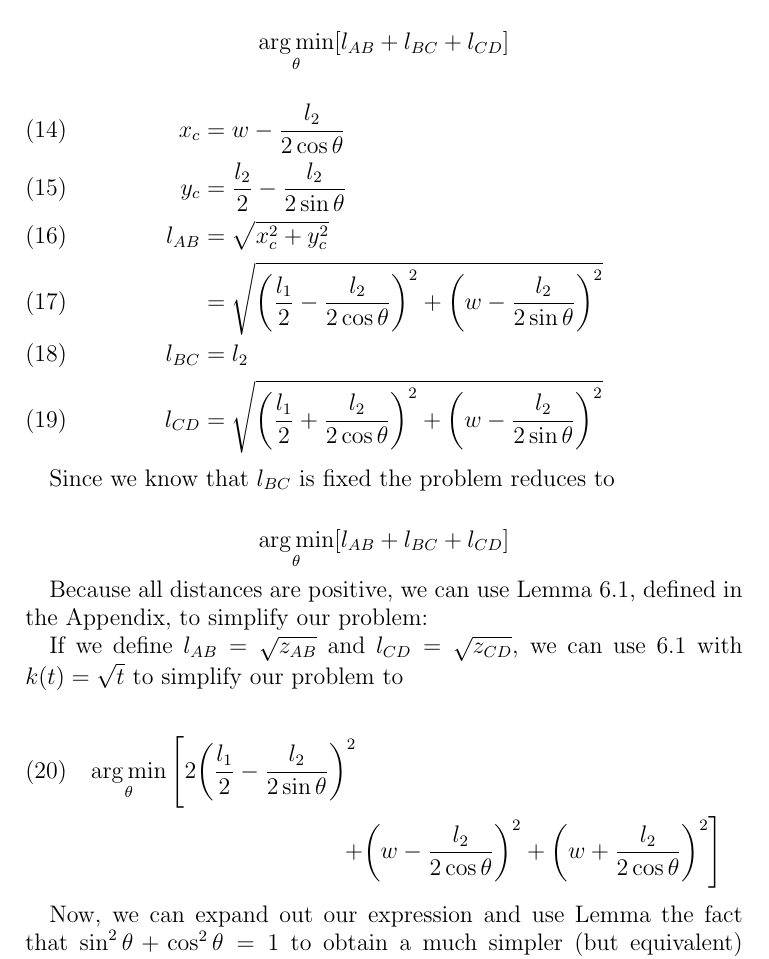
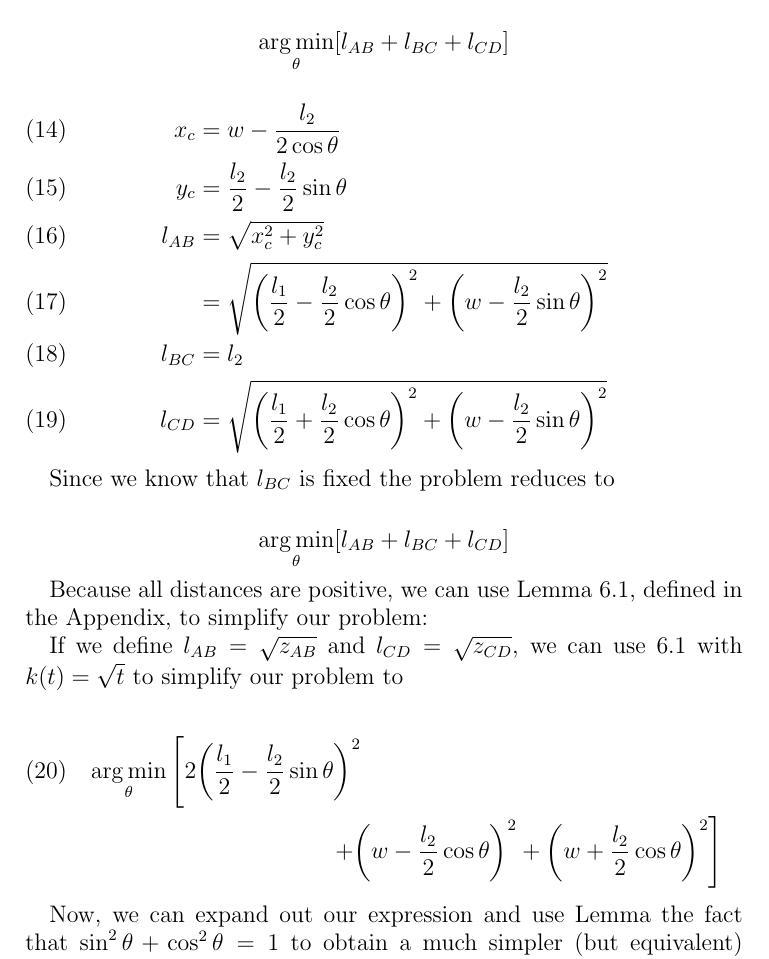
Before and after one commit to jallen01/races, a LaTeX paper (paper.tex, which reads cone_theorems.tex): part of page 10 of 15, cut so that both start at the same text. Compiled offline with pdfLaTeX.

Commit message:
Fixing trig in quadrilateral problem.

```diff
--- a/cone_theorems.tex
+++ b/cone_theorems.tex
@@ -14,11 +14,11 @@ We will constrain the problem such that it is similar to the problem of a partic
 
 \begin{align}
   x_c& = w - \frac{l_2}{2 \cos{\theta}}\\
-  y_c& = \frac{l_2}{2} - \frac{l_2}{2 \sin{\theta}}\\
+  y_c& = \frac{l_2}{2} - \frac{l_2}{2} \sin{\theta}\\
   l_{AB}& = \sqrt{x_c^2 + y_c^2}\\
-  & = \sqrt{ \paren{\frac{l_1}{2} - \frac{l_2}{2 \cos\theta}}^2 + \paren{w - \frac{l_2}{2 \sin\theta}}^2 }\\
+        & = \sqrt{ \paren{\frac{l_1}{2} - \frac{l_2}{2} \cos\theta}^2 + \paren{w - \frac{l_2}{2} \sin\theta}^2 }\\
   l_{BC}& = l_2\\
-  l_{CD}& = \sqrt{\paren{\frac{l_1}{2} + \frac{l_2}{2 \cos\theta}}^2 + \paren{w - \frac{l_2}{2 \sin\theta}}^2 }
+  l_{CD}& = \sqrt{\paren{\frac{l_1}{2} + \frac{l_2}{2} \cos\theta}^2 + \paren{w - \frac{l_2}{2} \sin\theta}^2 }
 \end{align}
 
 Since we know that $l_{BC}$ is fixed the problem reduces to
@@ -32,8 +32,8 @@ Because all distances are positive, we can use Lemma \ref{lemma:conv-argmin}, de
 If we define $l_{AB} = \sqrt{z_{AB}}$ and $l_{CD} = \sqrt{z_{CD}}$, we can use \ref{lemma:conv-argmin} with $k(t) = \sqrt{t}$ to simplify our problem to
 
 \begin{multline}
-  \argmin_{\theta} \left[ 2\paren{\frac{l_1}{2} - \frac{l_2}{2 \sin\theta}}^2 \right.\\
-  \left. + \paren{w - \frac{l_2}{2 \cos\theta}}^2 + \paren{w + \frac{l_2}{2 \cos\theta}}^2 \right]
+  \argmin_{\theta} \left[ 2\paren{\frac{l_1}{2} - \frac{l_2}{2} \sin\theta}^2 \right.\\
+  \left. + \paren{w - \frac{l_2}{2} \cos\theta}^2 + \paren{w + \frac{l_2}{2} \cos\theta}^2 \right]
 \end{multline}
 
 Now, we can expand out our expression and use Lemma the fact that $\sin^2 \theta + \cos^2 \theta = 1$ to obtain a much simpler (but equivalent) minimization problem:
```
Also changed, not shown: introduction.tex (line endings or trailing spaces), cone_theorems.tex (2 more changed lines).
